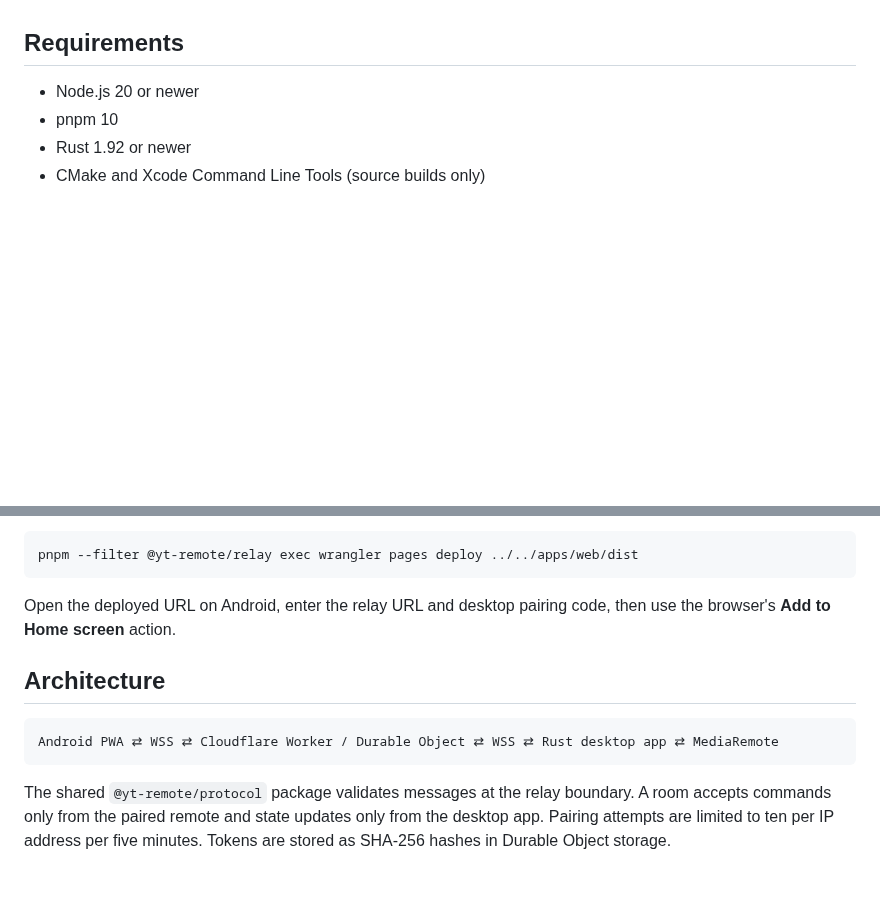
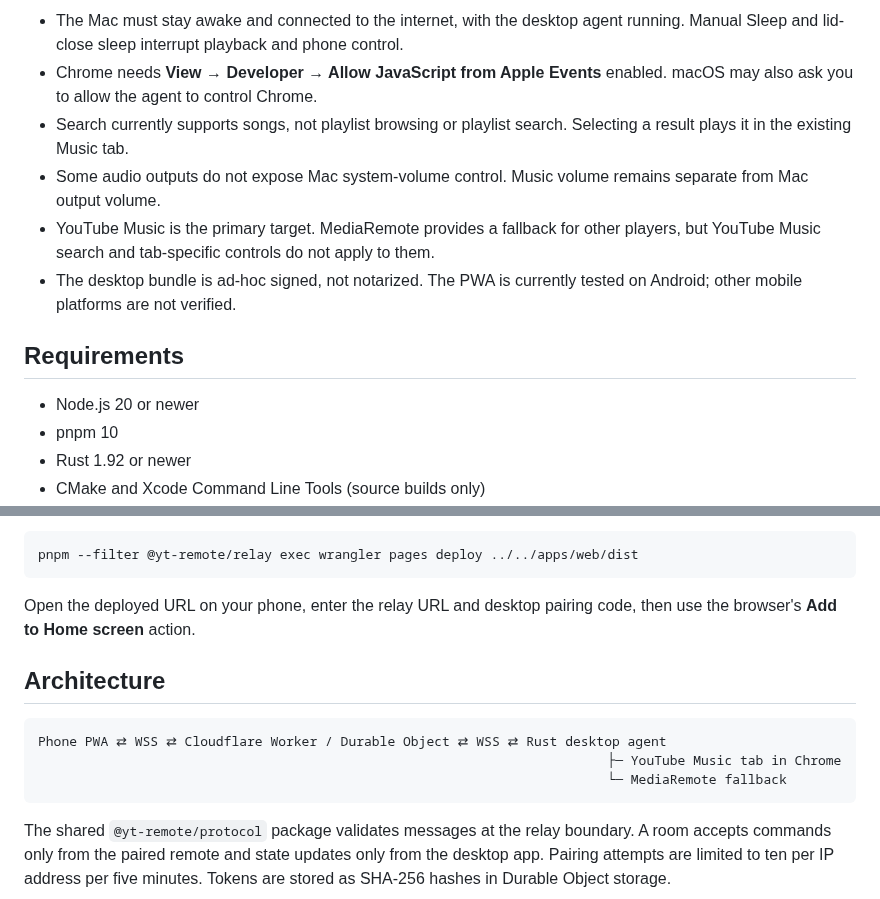
Before and after one commit to akadotsh/youtube-music-remote, a Markdown page: README.md, 2 parts joined by grey strips. Rendered like a GitHub page; blank space fills up the shorter version.

````diff
--- a/README.md
+++ b/README.md
@@ -20,3 +40,9 @@ The Rust controller in [`apps/desktop`](apps/desktop) targets an open YouTube Mu
+- The Mac must stay awake and connected to the internet, with the desktop agent running. Manual Sleep and lid-close sleep interrupt playback and phone control.
+- Chrome needs **View → Developer → Allow JavaScript from Apple Events** enabled. macOS may also ask you to allow the agent to control Chrome.
+- Search currently supports songs, not playlist browsing or playlist search. Selecting a result plays it in the existing Music tab.
+- Some audio outputs do not expose Mac system-volume control. Music volume remains separate from Mac output volume.
+- YouTube Music is the primary target. MediaRemote provides a fallback for other players, but YouTube Music search and tab-specific controls do not apply to them.
+- The desktop bundle is ad-hoc signed, not notarized. The PWA is currently tested on Android; other mobile platforms are not verified.
 
 ## Requirements
 
@@ -76,12 +102,14 @@ Deploy `apps/web/dist` to Cloudflare Pages or any HTTPS static host. For Cloudfl
 pnpm --filter @yt-remote/relay exec wrangler pages deploy ../../apps/web/dist
 ```
 
-Open the deployed URL on Android, enter the relay URL and desktop pairing code, then use the browser's **Add to Home screen** action.
+Open the deployed URL on your phone, enter the relay URL and desktop pairing code, then use the browser's **Add to Home screen** action.
 
 ## Architecture
 
 ```text
-Android PWA ⇄ WSS ⇄ Cloudflare Worker / Durable Object ⇄ WSS ⇄ Rust desktop app ⇄ MediaRemote
+Phone PWA ⇄ WSS ⇄ Cloudflare Worker / Durable Object ⇄ WSS ⇄ Rust desktop agent
+                                                                         ├─ YouTube Music tab in Chrome
+                                                                         └─ MediaRemote fallback
 ```
 
 The shared `@yt-remote/protocol` package validates messages at the relay boundary. A room accepts commands only from the paired remote and state updates only from the desktop app. Pairing attempts are limited to ten per IP address per five minutes. Tokens are stored as SHA-256 hashes in Durable Object storage.
````
Also changed, not shown: other parts of README.md (+26 -6 lines), docs/screenshots/desktop-player.png (added), docs/screenshots/mobile-player.jpeg (added).
